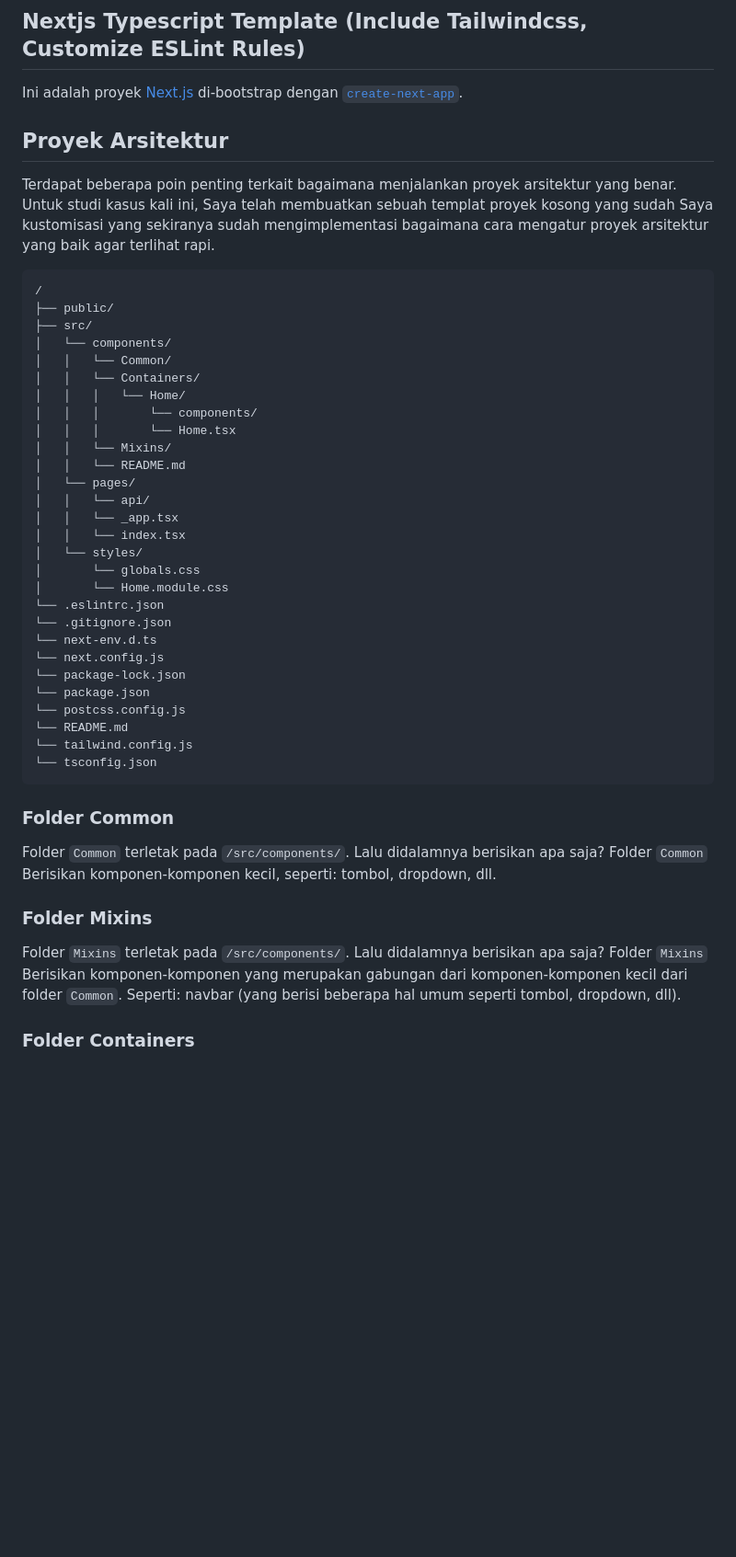
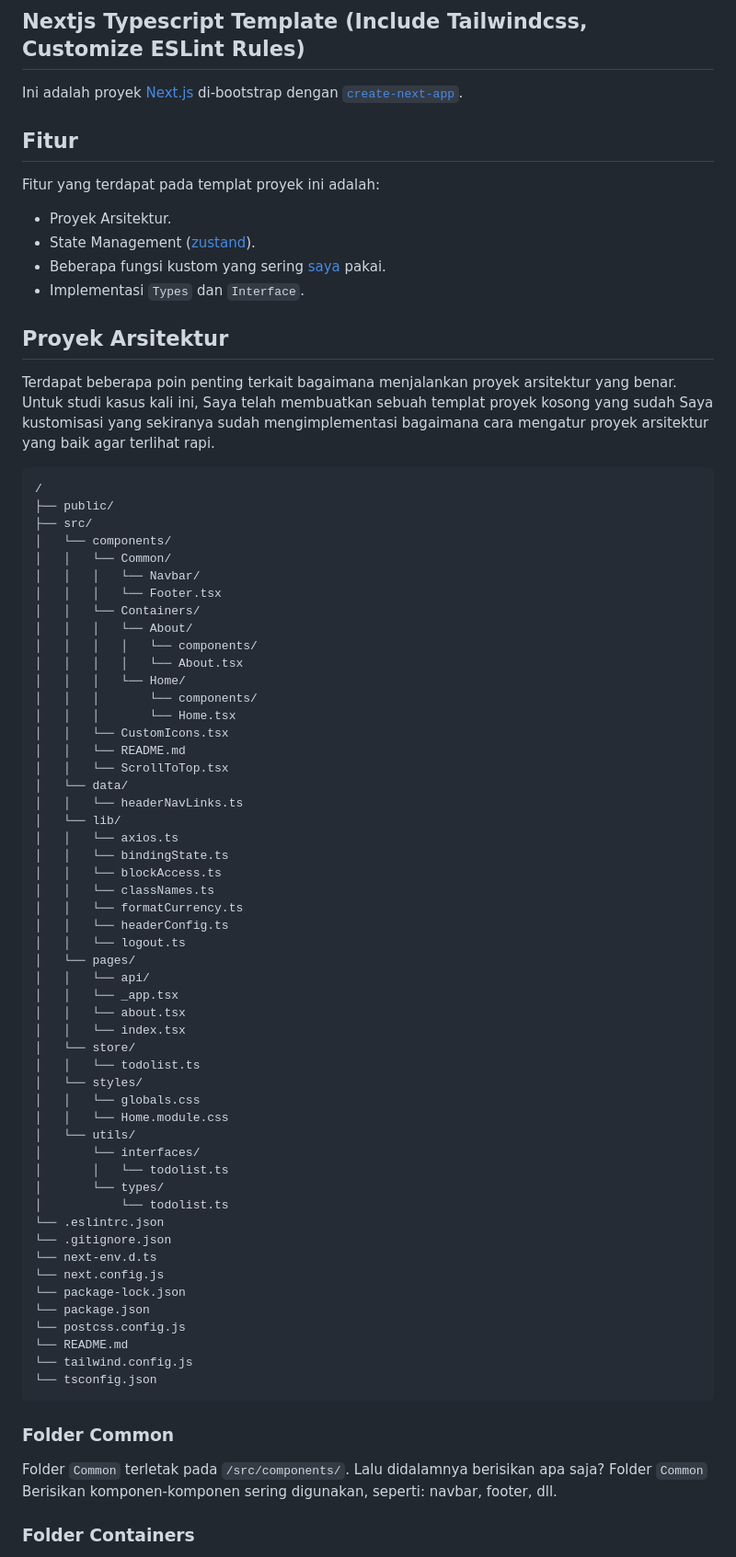
Before and after one commit to nuflakbrr/frontend-template, a Markdown page: README.md, the part around the change. Shown: that part at 92% size. Rendered like a GitHub page; blank space fills up the shorter version.

Commit message:
upd: update `README.md` docs

```diff
--- a/README.md
+++ b/README.md
@@ -1,6 +1,15 @@
 ## Nextjs Typescript Template (Include Tailwindcss, Customize ESLint Rules)
 
 Ini adalah proyek [Next.js](https://nextjs.org/) di-bootstrap dengan [`create-next-app`](https://github.com/vercel/next.js/tree/canary/packages/create-next-app).
+
+## Fitur
+
+Fitur yang terdapat pada templat proyek ini adalah:
+
+- Proyek Arsitektur.
+- State Management ([zustand](https://docs.pmnd.rs/zustand/getting-started/introduction)).
+- Beberapa fungsi kustom yang sering [saya](https://github.com/nuflakbrr) pakai.
+- Implementasi `Types` dan `Interface`.
 
 ## Proyek Arsitektur
 
@@ -12,19 +21,43 @@ Terdapat beberapa poin penting terkait bagaimana menjalankan proyek arsitektur y
 ├── src/
 │   └── components/
 │   │   └── Common/
+│   │   │   └── Navbar/
+│   │   │   └── Footer.tsx
 │   │   └── Containers/
+│   │   │   └── About/
+│   │   │   │   └── components/
+│   │   │   │   └── About.tsx
 │   │   │   └── Home/
 │   │   │       └── components/
 │   │   │       └── Home.tsx
-│   │   └── Mixins/
+│   │   └── CustomIcons.tsx
 │   │   └── README.md
+│   │   └── ScrollToTop.tsx
+│   └── data/
+│   │   └── headerNavLinks.ts
+│   └── lib/
+│   │   └── axios.ts
+│   │   └── bindingState.ts
+│   │   └── blockAccess.ts
+│   │   └── classNames.ts
+│   │   └── formatCurrency.ts
+│   │   └── headerConfig.ts
+│   │   └── logout.ts
 │   └── pages/
 │   │   └── api/
 │   │   └── _app.tsx
+│   │   └── about.tsx
 │   │   └── index.tsx
+│   └── store/
+│   │   └── todolist.ts
 │   └── styles/
-│       └── globals.css
-│       └── Home.module.css
+│   │   └── globals.css
+│   │   └── Home.module.css
+│   └── utils/
+│       └── interfaces/
+│       │   └── todolist.ts
+│       └── types/
+│           └── todolist.ts
 └── .eslintrc.json
 └── .gitignore.json
 └── next-env.d.ts
@@ -39,11 +72,7 @@ Terdapat beberapa poin penting terkait bagaimana menjalankan proyek arsitektur y
 
 ### Folder Common
 
-Folder `Common` terletak pada `/src/components/`. Lalu didalamnya berisikan apa saja? Folder `Common` Berisikan komponen-komponen kecil, seperti: tombol, dropdown, dll.
-
-### Folder Mixins
-
-Folder `Mixins` terletak pada `/src/components/`. Lalu didalamnya berisikan apa saja? Folder `Mixins` Berisikan komponen-komponen yang merupakan gabungan dari komponen-komponen kecil dari folder `Common`. Seperti: navbar (yang berisi beberapa hal umum seperti tombol, dropdown, dll).
+Folder `Common` terletak pada `/src/components/`. Lalu didalamnya berisikan apa saja? Folder `Common` Berisikan komponen-komponen sering digunakan, seperti: navbar, footer, dll.
 
 ### Folder Containers
 
```
